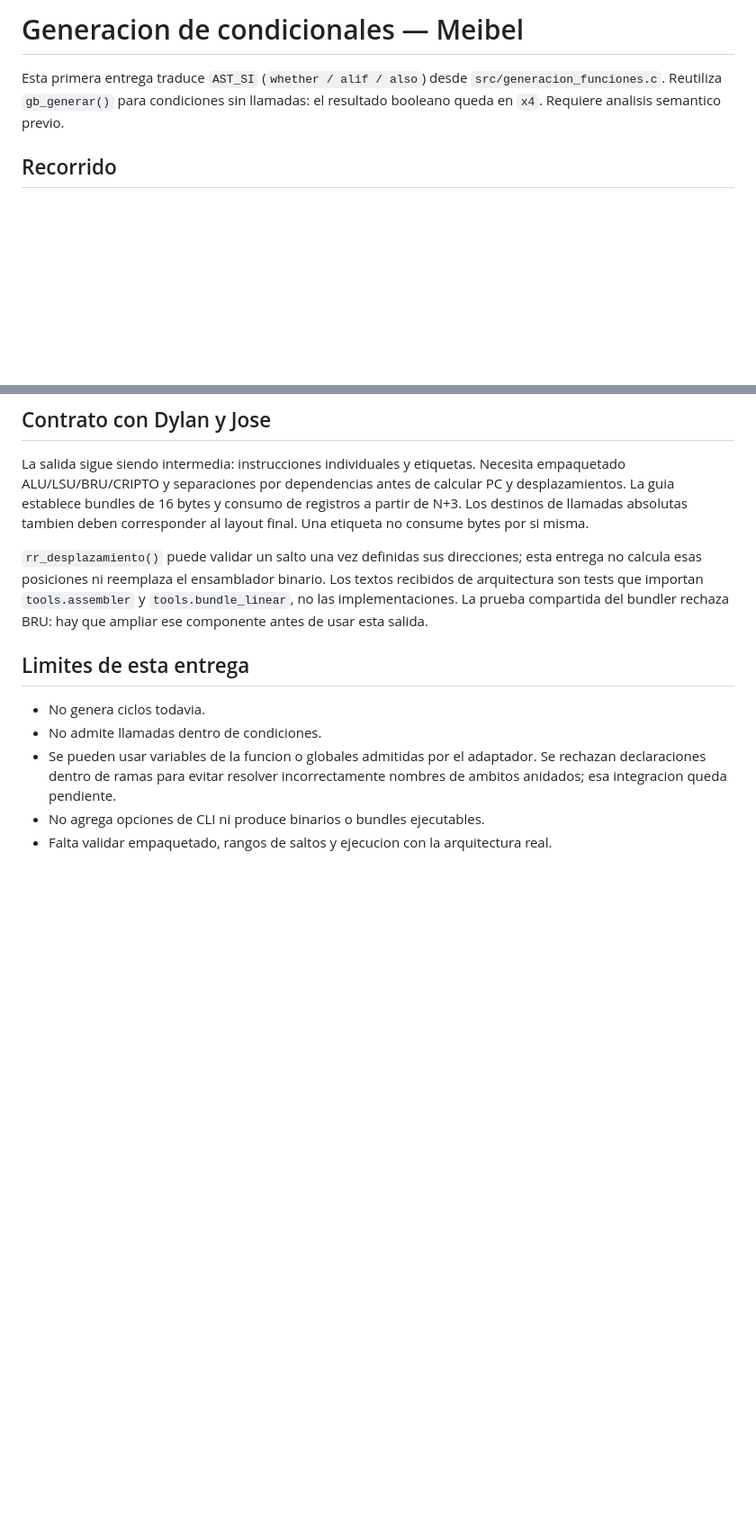
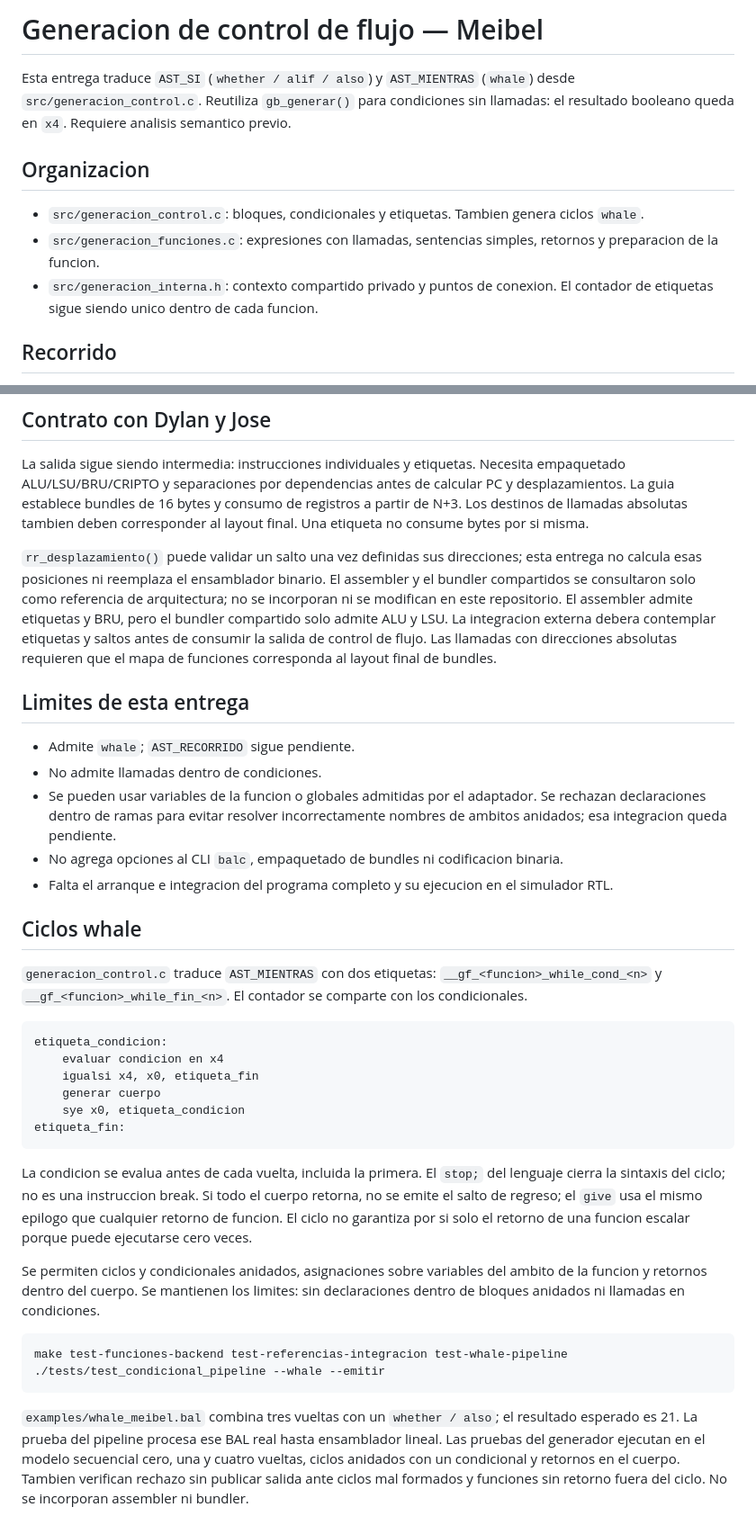
Before and after one commit to Izaguirre1g/Proyecto-Parte-1-Compiladores-e-Interpretes-Definici-n-de-Sintaxis-de-Lenguaje, a Markdown page: docs/generacion_control.md, 2 parts joined by grey strips. Shown at 90% size. GitHub-like rendering; blank space fills up the shorter version.

Commit message:
docs: Se actualiza la documentacion con whale.

````diff
--- a/docs/generacion_control.md
+++ b/docs/generacion_control.md
@@ -1,8 +1,16 @@
-# Generacion de condicionales — Meibel
+# Generacion de control de flujo — Meibel
 
-Esta primera entrega traduce `AST_SI` (`whether / alif / also`) desde
-`src/generacion_funciones.c`. Reutiliza `gb_generar()` para condiciones sin
+Esta entrega traduce `AST_SI` (`whether / alif / also`) y `AST_MIENTRAS` (`whale`) desde
+`src/generacion_control.c`. Reutiliza `gb_generar()` para condiciones sin
 llamadas: el resultado booleano queda en `x4`. Requiere analisis semantico previo.
+
+## Organizacion
+
+- `src/generacion_control.c`: bloques, condicionales y etiquetas. Tambien genera ciclos `whale`.
+- `src/generacion_funciones.c`: expresiones con llamadas, sentencias simples,
+  retornos y preparacion de la funcion.
+- `src/generacion_interna.h`: contexto compartido privado y puntos de conexion.
+  El contador de etiquetas sigue siendo unico dentro de cada funcion.
 
 ## Recorrido
 
@@ -56,16 +64,56 @@ corresponder al layout final. Una etiqueta no consume bytes por si misma.
 
 `rr_desplazamiento()` puede validar un salto una vez definidas sus direcciones;
 esta entrega no calcula esas posiciones ni reemplaza el ensamblador binario.
-Los textos recibidos de arquitectura son tests que importan `tools.assembler`
-y `tools.bundle_linear`, no las implementaciones. La prueba compartida del
-bundler rechaza BRU: hay que ampliar ese componente antes de usar esta salida.
+El assembler y el bundler compartidos se consultaron solo como referencia de
+arquitectura; no se incorporan ni se modifican en este repositorio. El assembler
+admite etiquetas y BRU, pero el bundler compartido solo admite ALU y LSU.
+La integracion externa debera contemplar etiquetas y saltos antes de consumir
+la salida de control de flujo. Las llamadas con direcciones absolutas requieren
+que el mapa de funciones corresponda al layout final de bundles.
 
 ## Limites de esta entrega
 
-- No genera ciclos todavia.
+- Admite `whale`; `AST_RECORRIDO` sigue pendiente.
 - No admite llamadas dentro de condiciones.
 - Se pueden usar variables de la funcion o globales admitidas por el adaptador.
   Se rechazan declaraciones dentro de ramas para evitar resolver incorrectamente
   nombres de ambitos anidados; esa integracion queda pendiente.
-- No agrega opciones de CLI ni produce binarios o bundles ejecutables.
-- Falta validar empaquetado, rangos de saltos y ejecucion con la arquitectura real.
+- No agrega opciones al CLI `balc`, empaquetado de bundles ni codificacion binaria.
+- Falta el arranque e integracion del programa completo y su ejecucion en el simulador RTL.
+
+## Ciclos whale
+
+`generacion_control.c` traduce `AST_MIENTRAS` con dos etiquetas:
+`__gf_<funcion>_while_cond_<n>` y `__gf_<funcion>_while_fin_<n>`.
+El contador se comparte con los condicionales.
+
+```text
+etiqueta_condicion:
+    evaluar condicion en x4
+    igualsi x4, x0, etiqueta_fin
+    generar cuerpo
+    sye x0, etiqueta_condicion
+etiqueta_fin:
+```
+
+La condicion se evalua antes de cada vuelta, incluida la primera. El `stop;`
+del lenguaje cierra la sintaxis del ciclo; no es una instruccion break.
+Si todo el cuerpo retorna, no se emite el salto de regreso; el `give` usa el
+mismo epilogo que cualquier retorno de funcion. El ciclo no garantiza por si
+solo el retorno de una funcion escalar porque puede ejecutarse cero veces.
+
+Se permiten ciclos y condicionales anidados, asignaciones sobre variables del
+ambito de la funcion y retornos dentro del cuerpo. Se mantienen los limites:
+sin declaraciones dentro de bloques anidados ni llamadas en condiciones.
+
+```sh
+make test-funciones-backend test-referencias-integracion test-whale-pipeline
+./tests/test_condicional_pipeline --whale --emitir
+```
+
+`examples/whale_meibel.bal` combina tres vueltas con un `whether / also`;
+el resultado esperado es 21. La prueba del pipeline procesa ese BAL real hasta
+ensamblador lineal. Las pruebas del generador ejecutan en el modelo secuencial
+cero, una y cuatro vueltas, ciclos anidados con un condicional y retornos en el
+cuerpo. Tambien verifican rechazo sin publicar salida ante ciclos mal formados
+y funciones sin retorno fuera del ciclo. No se incorporan assembler ni bundler.
````
